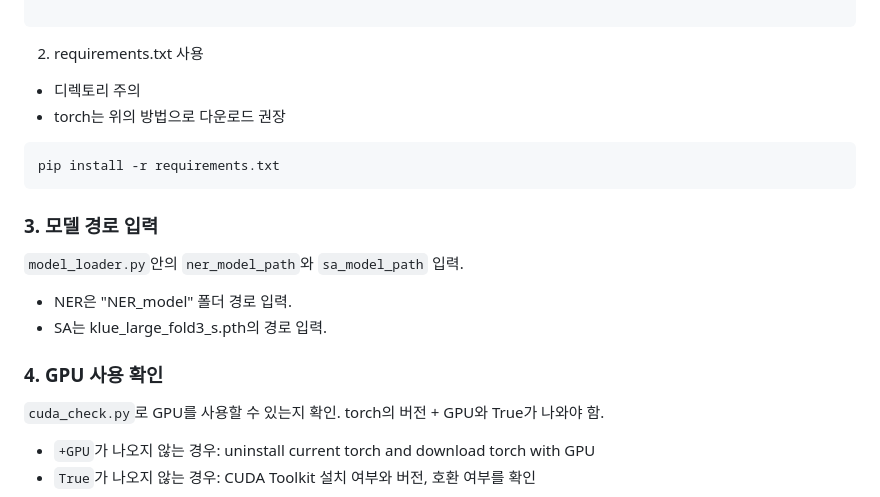
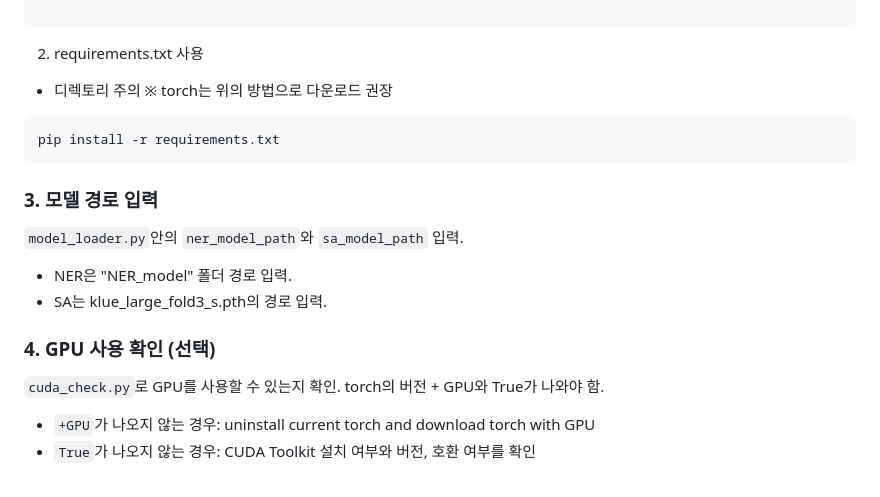
Before and after one commit to bkshin01/NER-SA-with-GPU, a Markdown page: README.md, the part around the change. GitHub-like rendering.

Commit message:
#5 Update README.md

````diff
--- a/README.md
+++ b/README.md
@@ -27,7 +27,7 @@ pip3 install torch torchvision torchaudio --index-url https://download.pytorch.o
 
 2) requirements.txt 사용
 - 디렉토리 주의
-- torch는 위의 방법으로 다운로드 권장
+※ torch는 위의 방법으로 다운로드 권장
 ```
 pip install -r requirements.txt
 ```
@@ -37,7 +37,7 @@ pip install -r requirements.txt
 - NER은 "NER_model" 폴더 경로 입력.
 - SA는 klue_large_fold3_s.pth의 경로 입력.
 
-### 4. GPU 사용 확인
+### 4. GPU 사용 확인 (선택)
 `cuda_check.py`로 GPU를 사용할 수 있는지 확인.
 torch의 버전 + GPU와 True가 나와야 함.
 - `+GPU`가 나오지 않는 경우: uninstall current torch and download torch with GPU
````
